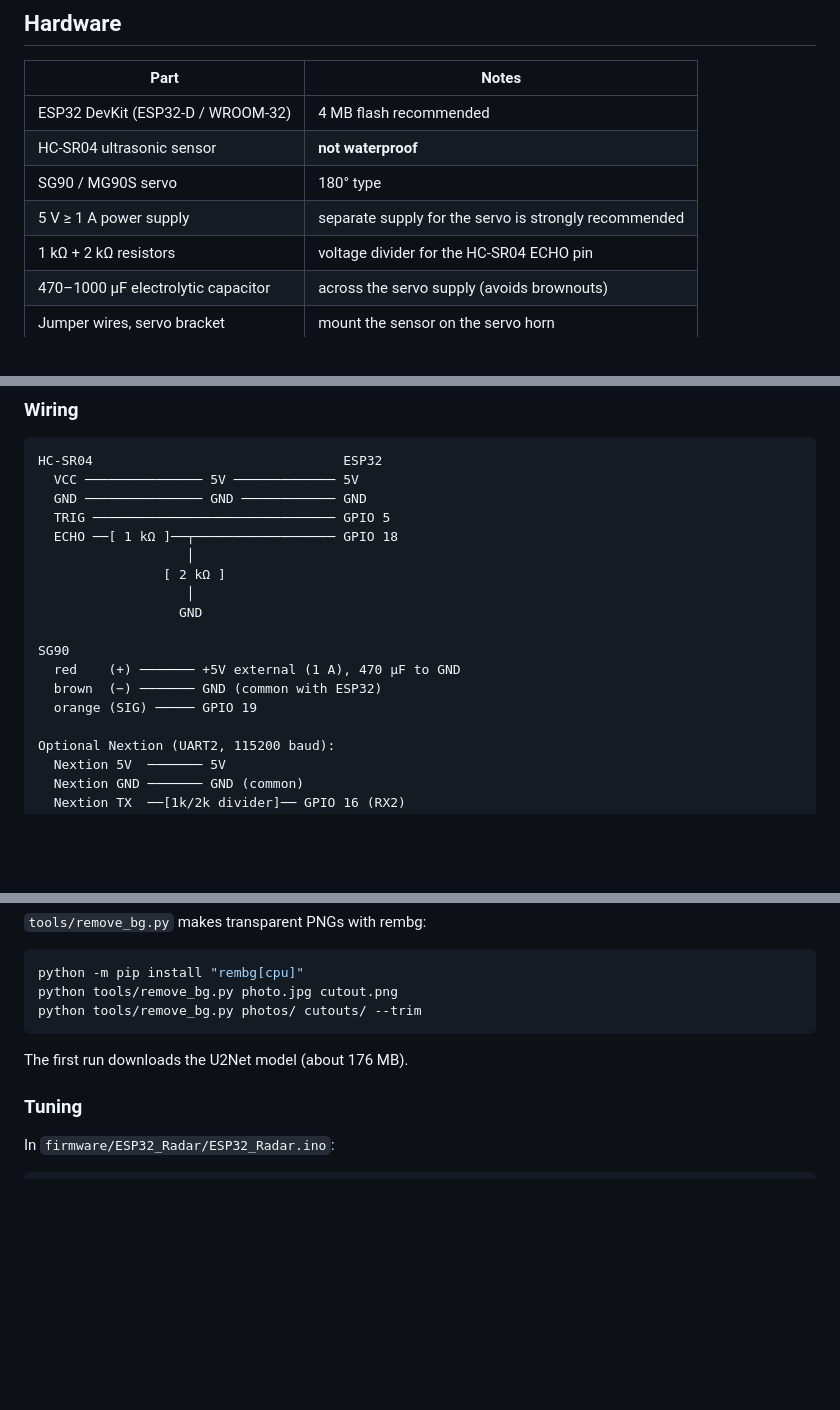
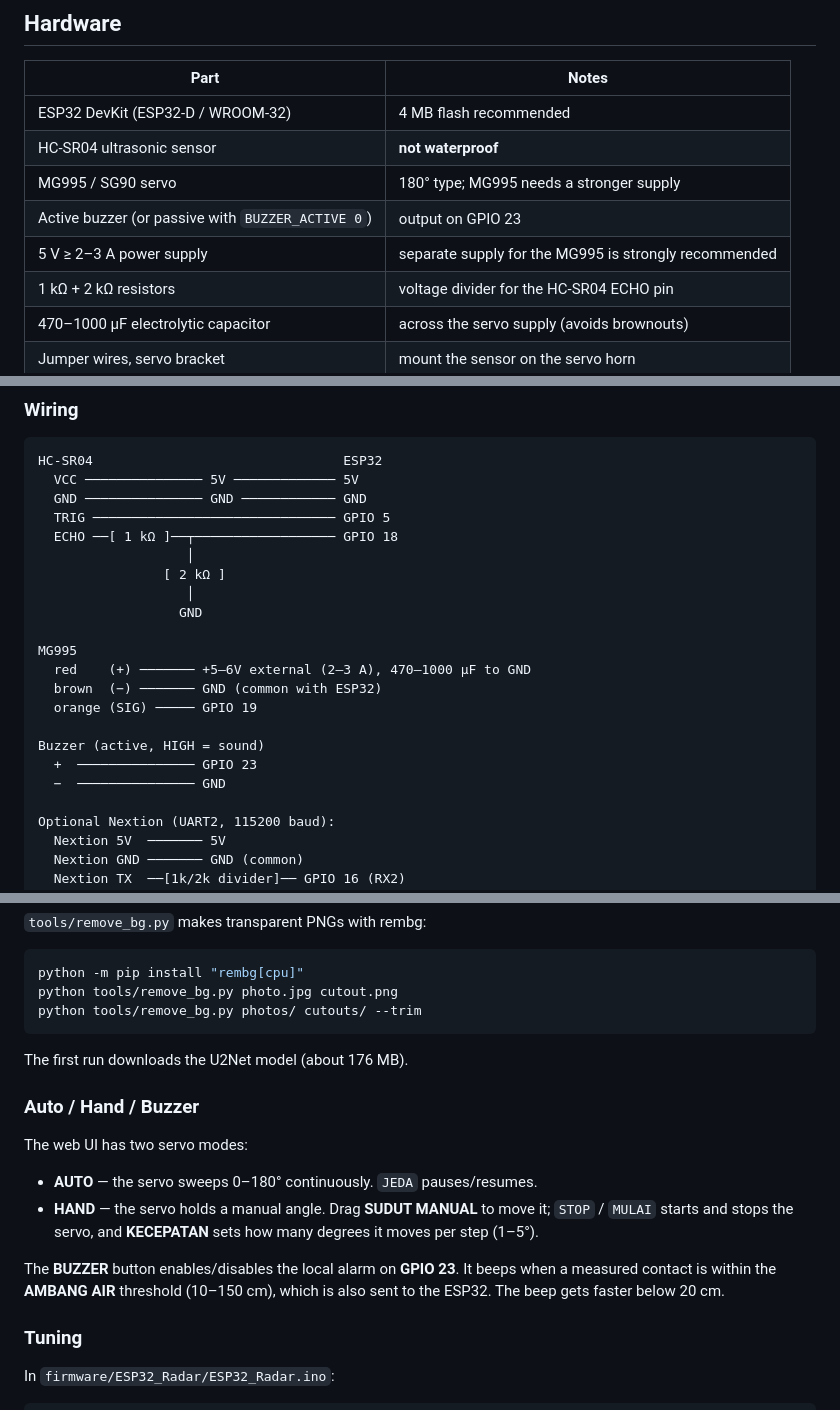
Before and after one commit to bytebleed2025-star/ESP32_Radar, a Markdown page: README.md, 3 parts joined by grey strips. GitHub-like rendering; blank space fills up the shorter version.

```diff
--- a/README.md
+++ b/README.md
@@ -60,8 +62,9 @@ backdrop and header logo (served as `web/logo.jpg`).
 |---|---|
 | ESP32 DevKit (ESP32-D / WROOM-32) | 4 MB flash recommended |
 | HC-SR04 ultrasonic sensor | **not waterproof** |
-| SG90 / MG90S servo | 180° type |
-| 5 V ≥ 1 A power supply | separate supply for the servo is strongly recommended |
+| MG995 / SG90 servo | 180° type; MG995 needs a stronger supply |
+| Active buzzer (or passive with `BUZZER_ACTIVE 0`) | output on GPIO 23 |
+| 5 V ≥ 2–3 A power supply | separate supply for the MG995 is strongly recommended |
 | 1 kΩ + 2 kΩ resistors | voltage divider for the HC-SR04 ECHO pin |
 | 470–1000 µF electrolytic capacitor | across the servo supply (avoids brownouts) |
 | Jumper wires, servo bracket | mount the sensor on the servo horn |
@@ -80,10 +83,14 @@ HC-SR04                                ESP32
                    │
                   GND
 
-SG90
-  red    (+) ─────── +5V external (1 A), 470 µF to GND
+MG995
+  red    (+) ─────── +5–6V external (2–3 A), 470–1000 µF to GND
   brown  (−) ─────── GND (common with ESP32)
   orange (SIG) ───── GPIO 19
+
+Buzzer (active, HIGH = sound)
+  +  ─────────────── GPIO 23
+  −  ─────────────── GND
 
 Optional Nextion (UART2, 115200 baud):
   Nextion 5V  ─────── 5V
@@ -390,6 +397,19 @@ python tools/remove_bg.py photos/ cutouts/ --trim
 
 The first run downloads the U2Net model (about 176 MB).
 
+### Auto / Hand / Buzzer
+
+The web UI has two servo modes:
+
+- **AUTO** — the servo sweeps 0–180° continuously. `JEDA` pauses/resumes.
+- **HAND** — the servo holds a manual angle. Drag **SUDUT MANUAL** to move it;
+  `STOP` / `MULAI` starts and stops the servo, and **KECEPATAN** sets how many
+  degrees it moves per step (1–5°).
+
+The **BUZZER** button enables/disables the local alarm on **GPIO 23**. It beeps
+when a measured contact is within the **AMBANG AIR** threshold (10–150 cm),
+which is also sent to the ESP32. The beep gets faster below 20 cm.
+
 ### Tuning
 
 In `firmware/ESP32_Radar/ESP32_Radar.ino`:
```
Also changed, not shown: other parts of README.md (+14 -5 lines), nextion/README.md (+3 -0 lines), docs/screenshot-mobile.png, 4 other files.
